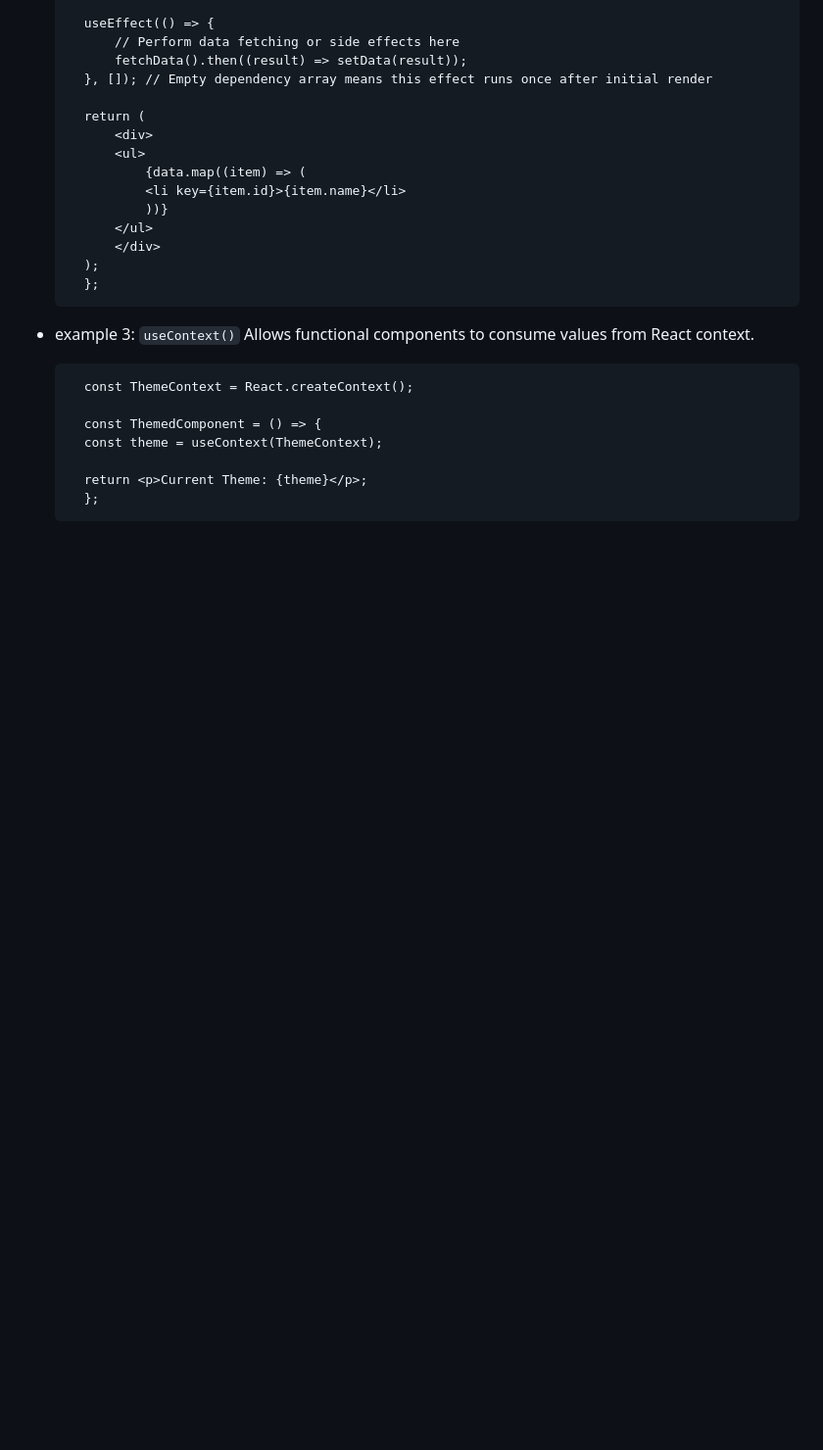
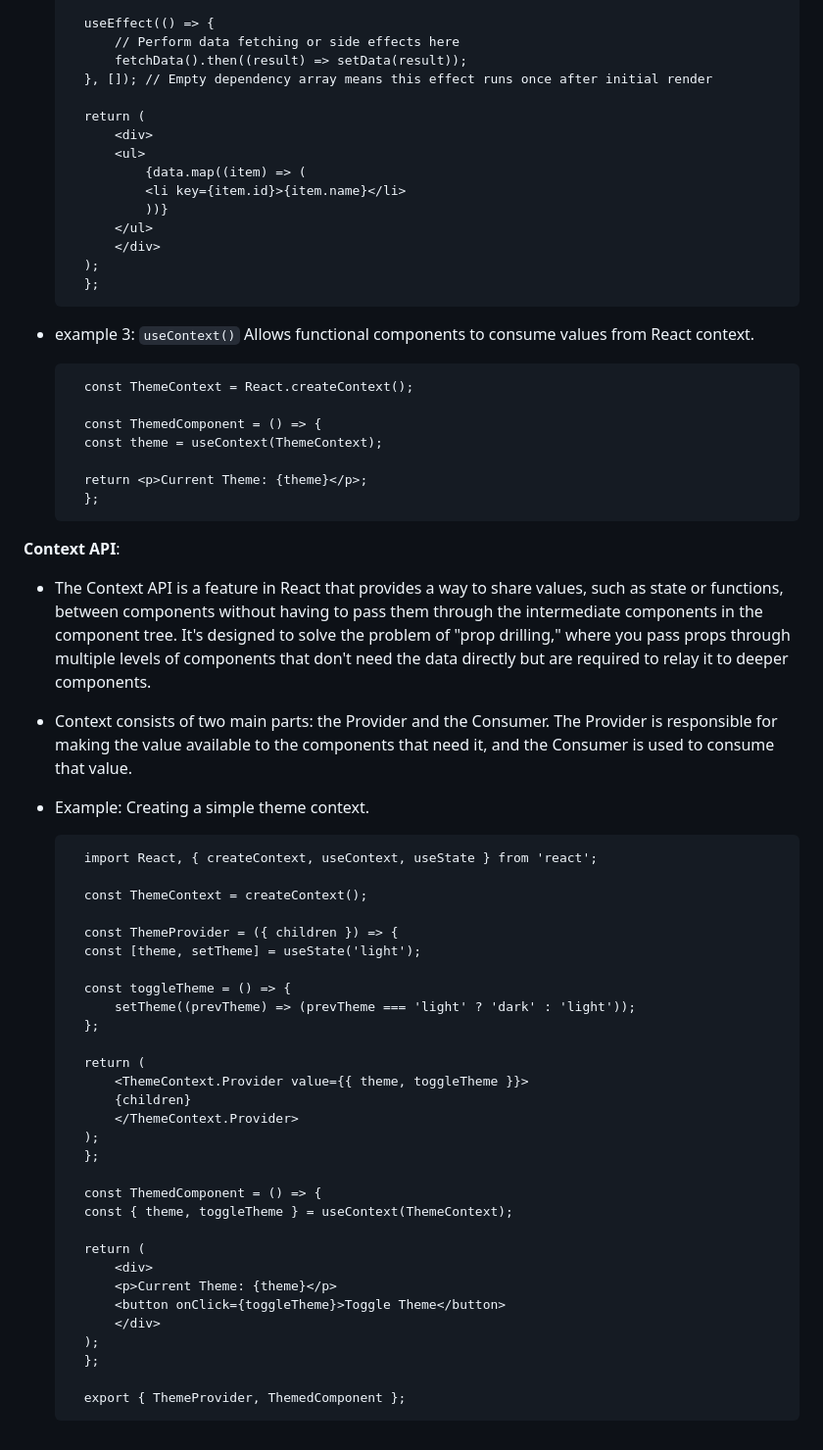
Before and after one commit to utkarsh-1602/interview-approaches, a Markdown page: frontend-concepts/reactjs/Readme.md, the part around the change. Shown at 98% size. Rendered like a GitHub page; blank space fills up the shorter version.

Commit message:
Context API

```diff
--- a/frontend-concepts/reactjs/Readme.md
+++ b/frontend-concepts/reactjs/Readme.md
@@ -218,3 +218,43 @@ Example: In an e-commerce app, you might conditionally render a "Buy Now" button
 
         return <p>Current Theme: {theme}</p>;
         };
+
+
+
+
+**Context API**:
+- The Context API is a feature in React that provides a way to share values, such as state or functions, between components without having to pass them through the intermediate components in the component tree. It's designed to solve the problem of "prop drilling," where you pass props through multiple levels of components that don't need the data directly but are required to relay it to deeper components.
+- Context consists of two main parts: the Provider and the Consumer. The Provider is responsible for making the value available to the components that need it, and the Consumer is used to consume that value.
+- Example: Creating a simple theme context.
+
+
+        import React, { createContext, useContext, useState } from 'react';
+
+        const ThemeContext = createContext();
+
+        const ThemeProvider = ({ children }) => {
+        const [theme, setTheme] = useState('light');
+
+        const toggleTheme = () => {
+            setTheme((prevTheme) => (prevTheme === 'light' ? 'dark' : 'light'));
+        };
+
+        return (
+            <ThemeContext.Provider value={{ theme, toggleTheme }}>
+            {children}
+            </ThemeContext.Provider>
+        );
+        };
+
+        const ThemedComponent = () => {
+        const { theme, toggleTheme } = useContext(ThemeContext);
+
+        return (
+            <div>
+            <p>Current Theme: {theme}</p>
+            <button onClick={toggleTheme}>Toggle Theme</button>
+            </div>
+        );
+        };
+
+        export { ThemeProvider, ThemedComponent };
```
